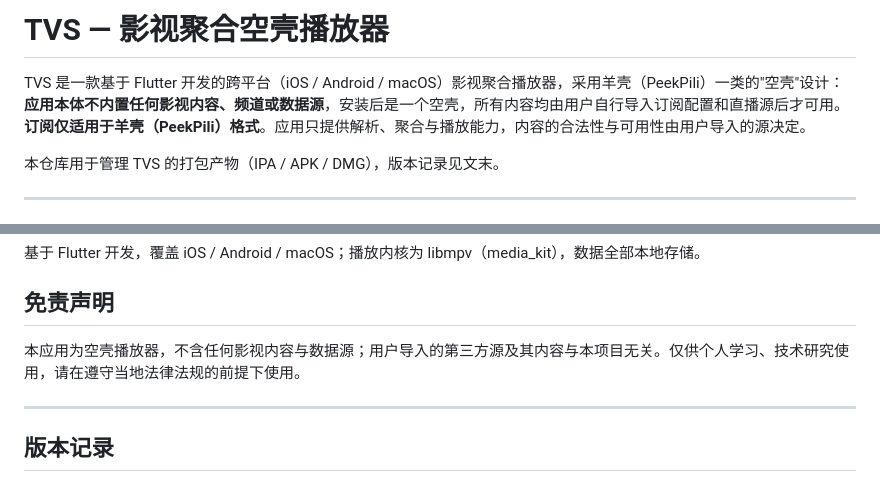
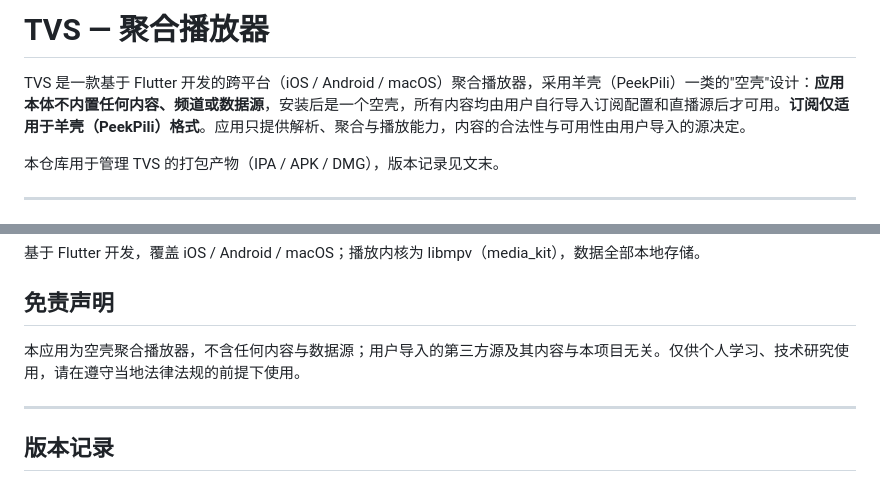
Before and after one commit to yuluoos/TVBox-tvs, a Markdown page: README.md, 2 parts joined by grey strips. GitHub-like rendering.

Commit message:
Reword README description to 聚合播放器
Co-Authored-By: Claude Opus 5 (1M context) <noreply@anthropic.com>
Claude-Session: https://claude.ai/code/session_018BBZgiPHjpYb5fdyEJgQmY

```diff
--- a/README.md
+++ b/README.md
@@ -1,6 +1,6 @@
-# TVS — 影视聚合空壳播放器
+# TVS — 聚合播放器
 
-TVS 是一款基于 Flutter 开发的跨平台（iOS / Android / macOS）影视聚合播放器，采用羊壳（PeekPili）一类的"空壳"设计：**应用本体不内置任何影视内容、频道或数据源**，安装后是一个空壳，所有内容均由用户自行导入订阅配置和直播源后才可用。**订阅仅适用于羊壳（PeekPili）格式**。应用只提供解析、聚合与播放能力，内容的合法性与可用性由用户导入的源决定。
+TVS 是一款基于 Flutter 开发的跨平台（iOS / Android / macOS）聚合播放器，采用羊壳（PeekPili）一类的"空壳"设计：**应用本体不内置任何内容、频道或数据源**，安装后是一个空壳，所有内容均由用户自行导入订阅配置和直播源后才可用。**订阅仅适用于羊壳（PeekPili）格式**。应用只提供解析、聚合与播放能力，内容的合法性与可用性由用户导入的源决定。
 
 本仓库用于管理 TVS 的打包产物（IPA / APK / DMG），版本记录见文末。
 
@@ -55,7 +55,7 @@ TVS 是一款基于 Flutter 开发的跨平台（iOS / Android / macOS）影视
 
 ## 免责声明
 
-本应用为空壳播放器，不含任何影视内容与数据源；用户导入的第三方源及其内容与本项目无关。仅供个人学习、技术研究使用，请在遵守当地法律法规的前提下使用。
+本应用为空壳聚合播放器，不含任何内容与数据源；用户导入的第三方源及其内容与本项目无关。仅供个人学习、技术研究使用，请在遵守当地法律法规的前提下使用。
 
 ---
 
```
